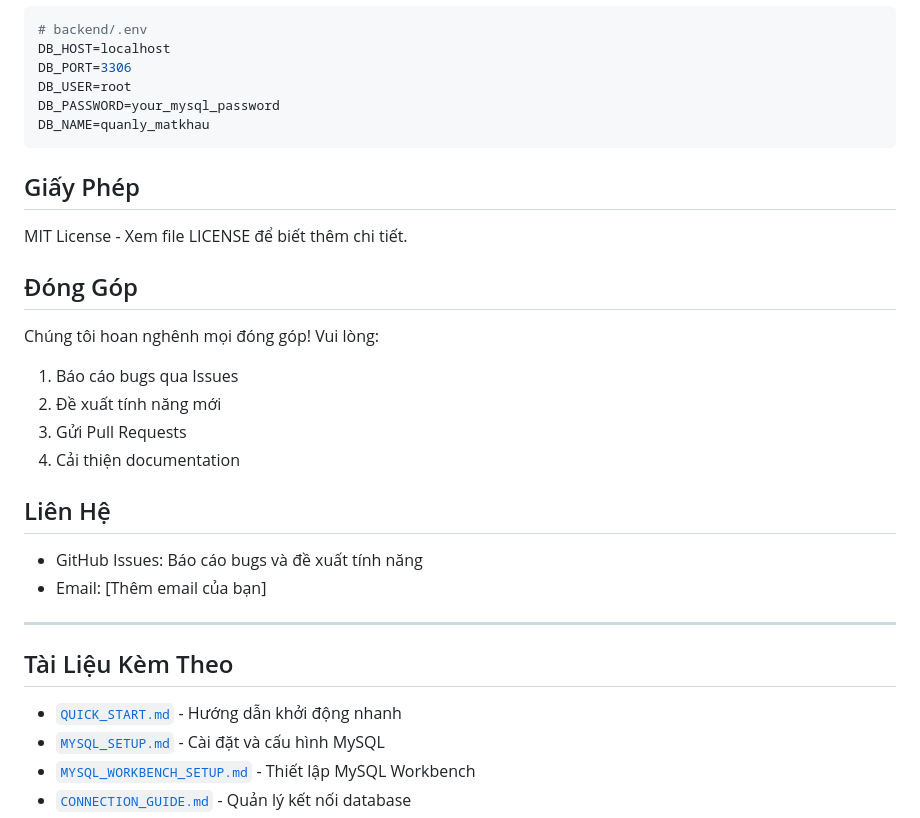
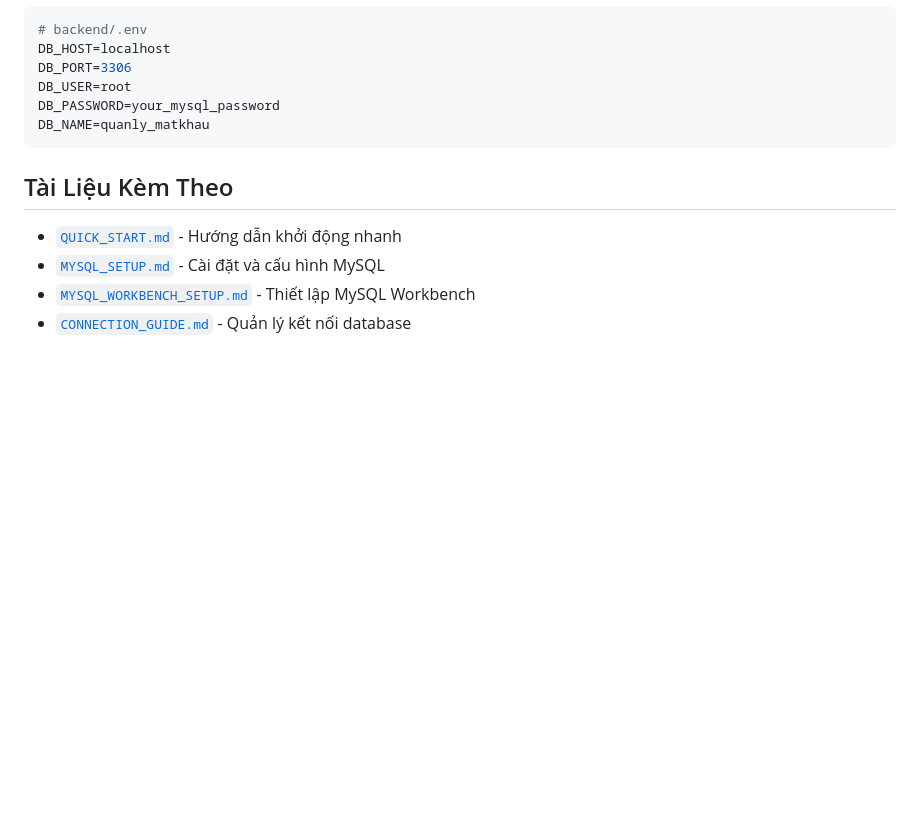
Before and after one commit to Dooty26/ATBMTT, a Markdown page: README.md, the part around the change. GitHub-like rendering; blank space fills up the shorter version.

Commit message:
Clean up README by removing unnecessary sections
Removed sections on License, Contribution, and Contact from README.

````diff
--- a/README.md
+++ b/README.md
@@ -257,25 +257,6 @@ DB_PASSWORD=your_mysql_password
 DB_NAME=quanly_matkhau
 ```
 
-## Giấy Phép
-
-MIT License - Xem file LICENSE để biết thêm chi tiết.
-
-## Đóng Góp
-
-Chúng tôi hoan nghênh mọi đóng góp! Vui lòng:
-1. Báo cáo bugs qua Issues
-2. Đề xuất tính năng mới
-3. Gửi Pull Requests
-4. Cải thiện documentation
-
-## Liên Hệ
-
-- GitHub Issues: Báo cáo bugs và đề xuất tính năng
-- Email: [Thêm email của bạn]
-
----
-
 ## Tài Liệu Kèm Theo
 
 - [`QUICK_START.md`](QUICK_START.md) - Hướng dẫn khởi động nhanh
````
